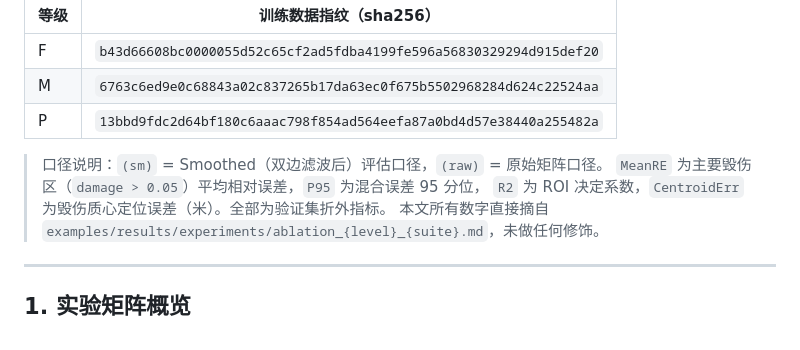
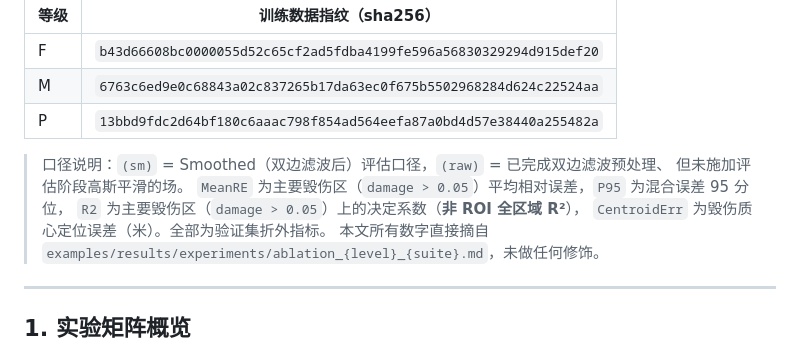
Before and after one commit to neilchen-dev/Damage-GUI, a Markdown page: docs/ablation-study.md, the part around the change. Rendered like a GitHub page.

```diff
--- a/docs/ablation-study.md
+++ b/docs/ablation-study.md
@@ -11,9 +11,11 @@
 | M | `6763c6ed9e0c68843a02c837265b17da63ec0f675b5502968284d624c22524aa` |
 | P | `13bbd9fdc2d64bf180c6aaac798f854ad564eefa87a0bd4d57e38440a255482a` |
 
-> 口径说明：`(sm)` = Smoothed（双边滤波后）评估口径，`(raw)` = 原始矩阵口径。
+> 口径说明：`(sm)` = Smoothed（双边滤波后）评估口径，`(raw)` = 已完成双边滤波预处理、
+> 但未施加评估阶段高斯平滑的场。
 > `MeanRE` 为主要毁伤区（`damage > 0.05`）平均相对误差，`P95` 为混合误差 95 分位，
-> `R2` 为 ROI 决定系数，`CentroidErr` 为毁伤质心定位误差（米）。全部为验证集折外指标。
+> `R2` 为主要毁伤区（`damage > 0.05`）上的决定系数（**非 ROI 全区域 R²**），
+> `CentroidErr` 为毁伤质心定位误差（米）。全部为验证集折外指标。
 > 本文所有数字直接摘自 `examples/results/experiments/ablation_{level}_{suite}.md`，未做任何修饰。
 
 ---
```
Also changed, not shown: docs/m3-acceptance-report.md (+1 -1 lines), docs/model-validation-report.md (+16 -6 lines).
